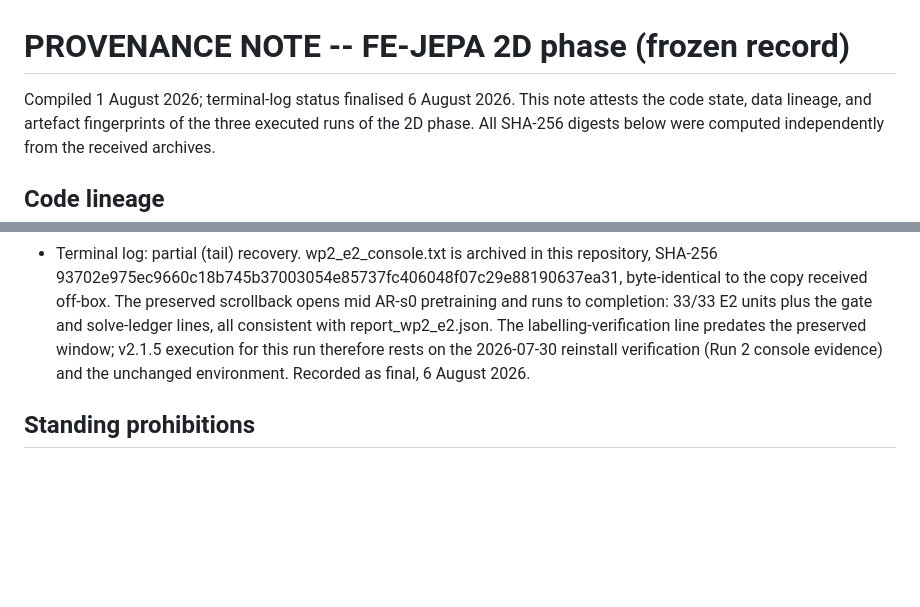
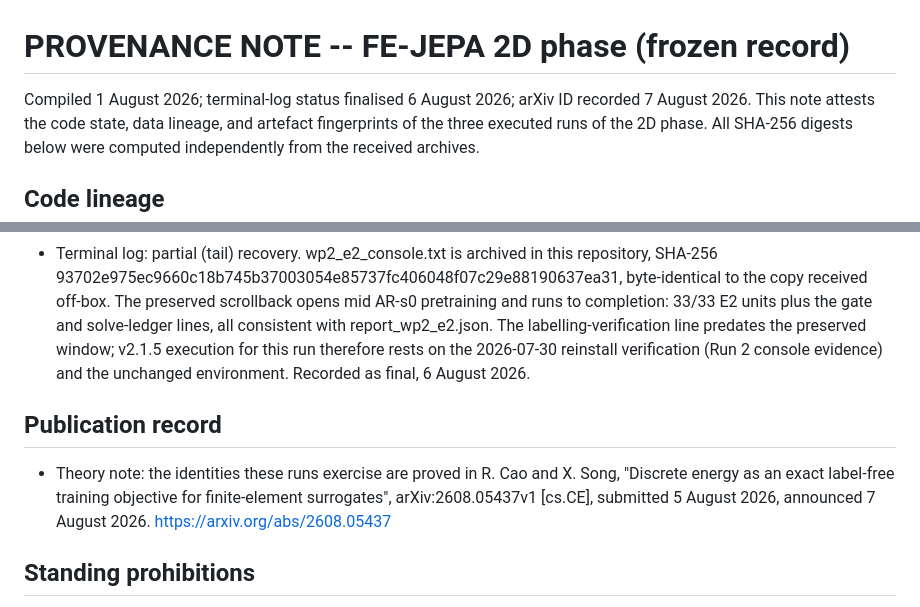
Before and after one commit to HymnOfLight/FE-JEPA, a Markdown page: PROVENANCE_NOTE.md, 2 parts joined by grey strips. GitHub-like rendering; blank space fills up the shorter version.

```diff
--- a/PROVENANCE_NOTE.md
+++ b/PROVENANCE_NOTE.md
@@ -1,6 +1,7 @@
 # PROVENANCE NOTE -- FE-JEPA 2D phase (frozen record)
 
-Compiled 1 August 2026; terminal-log status finalised 6 August 2026.
+Compiled 1 August 2026; terminal-log status finalised 6 August 2026;
+arXiv ID recorded 7 August 2026.
 This note attests the code state, data lineage, and
 artefact fingerprints of the three executed runs of the 2D phase. All SHA-256
 digests below were computed independently from the received archives.
@@ -87,6 +88,13 @@ digests below were computed independently from the received archives.
   verification (Run 2 console evidence) and the unchanged environment.
   Recorded as final, 6 August 2026.
 
+## Publication record
+- Theory note: the identities these runs exercise are proved in R. Cao and
+  X. Song, "Discrete energy as an exact label-free training objective for
+  finite-element surrogates", arXiv:2608.05437v1 [cs.CE], submitted
+  5 August 2026, announced 7 August 2026.
+  https://arxiv.org/abs/2608.05437
+
 ## Standing prohibitions
 - configs/phase1_rec8_v2.json and configs/wp2_e2_v2.json are one-shot and
   must never be re-executed.
```
Also changed, not shown: README.md (+17 -0 lines).
